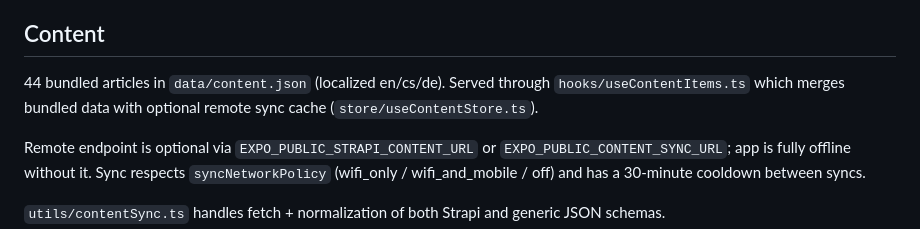
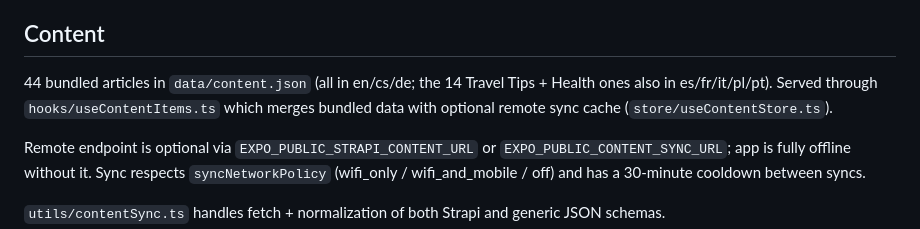
Before and after one commit to Hajan39/flightMode, a Markdown page: CLAUDE.md, the part around the change. Rendered like a GitHub page.

Commit message:
docs: correct the article localization note in the Content section
Co-Authored-By: Claude Opus 5 (1M context) <noreply@anthropic.com>

```diff
--- a/CLAUDE.md
+++ b/CLAUDE.md
@@ -145,7 +145,7 @@ Multiplayer (pass-and-play / shared-screen) components in `components/multiplaye
 
 ## Content
 
-44 bundled articles in `data/content.json` (localized en/cs/de). Served through `hooks/useContentItems.ts` which merges bundled data with optional remote sync cache (`store/useContentStore.ts`).
+44 bundled articles in `data/content.json` (all in en/cs/de; the 14 Travel Tips + Health ones also in es/fr/it/pl/pt). Served through `hooks/useContentItems.ts` which merges bundled data with optional remote sync cache (`store/useContentStore.ts`).
 
 Remote endpoint is optional via `EXPO_PUBLIC_STRAPI_CONTENT_URL` or `EXPO_PUBLIC_CONTENT_SYNC_URL`; app is fully offline without it. Sync respects `syncNetworkPolicy` (wifi_only / wifi_and_mobile / off) and has a 30-minute cooldown between syncs.
 
```
